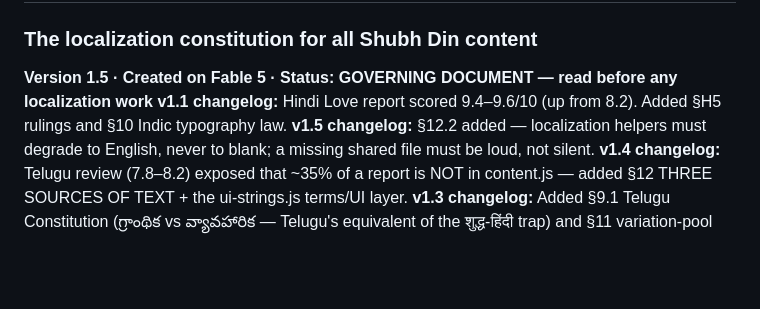
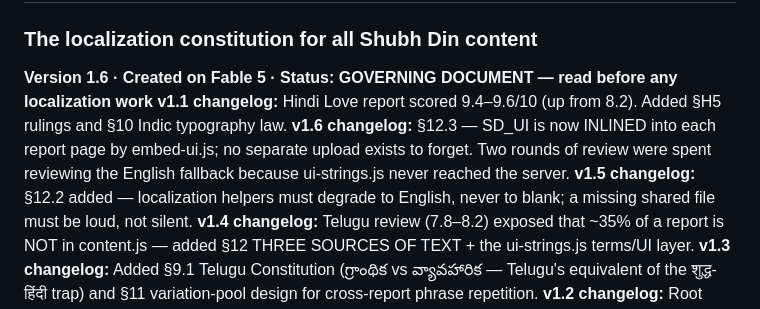
Before and after one commit to rankirokz-prog/shubhdin, a Markdown page: localization/SHUBHDIN-LANGUAGE-BIBLE.md, the part around the change. Rendered like a GitHub page; blank space fills up the shorter version.

```diff
--- a/localization/SHUBHDIN-LANGUAGE-BIBLE.md
+++ b/localization/SHUBHDIN-LANGUAGE-BIBLE.md
@@ -1,7 +1,8 @@
 # SHUBHDIN LANGUAGE BIBLE
 ### The localization constitution for all Shubh Din content
-**Version 1.5 · Created on Fable 5 · Status: GOVERNING DOCUMENT — read before any localization work**
+**Version 1.6 · Created on Fable 5 · Status: GOVERNING DOCUMENT — read before any localization work**
 **v1.1 changelog:** Hindi Love report scored 9.4–9.6/10 (up from 8.2). Added §H5 rulings and §10 Indic typography law.
+**v1.6 changelog:** §12.3 — SD_UI is now INLINED into each report page by embed-ui.js; no separate upload exists to forget. Two rounds of review were spent reviewing the English fallback because ui-strings.js never reached the server.
 **v1.5 changelog:** §12.2 added — localization helpers must degrade to English, never to blank; a missing shared file must be loud, not silent.
 **v1.4 changelog:** Telugu review (7.8–8.2) exposed that ~35% of a report is NOT in content.js — added §12 THREE SOURCES OF TEXT + the ui-strings.js terms/UI layer.
 **v1.3 changelog:** Added §9.1 Telugu Constitution (గ్రాంథిక vs వ్యావహారిక — Telugu's equivalent of the शुद्ध-हिंदी trap) and §11 variation-pool design for cross-report phrase repetition.
```
